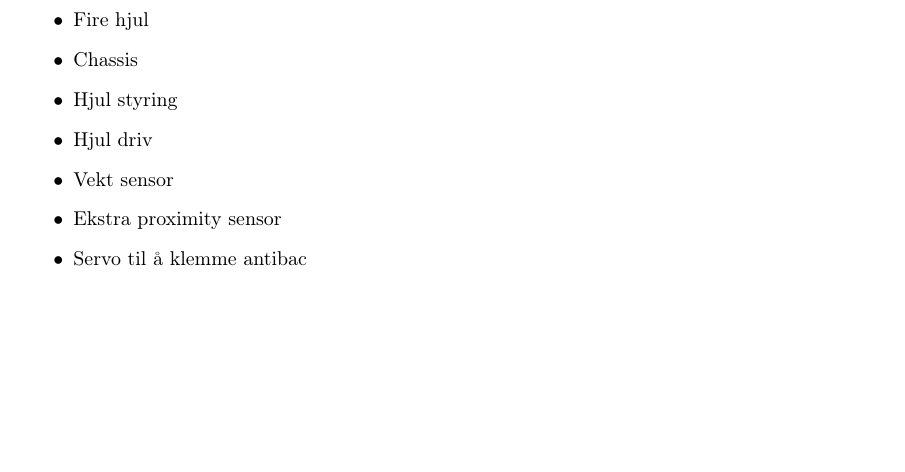
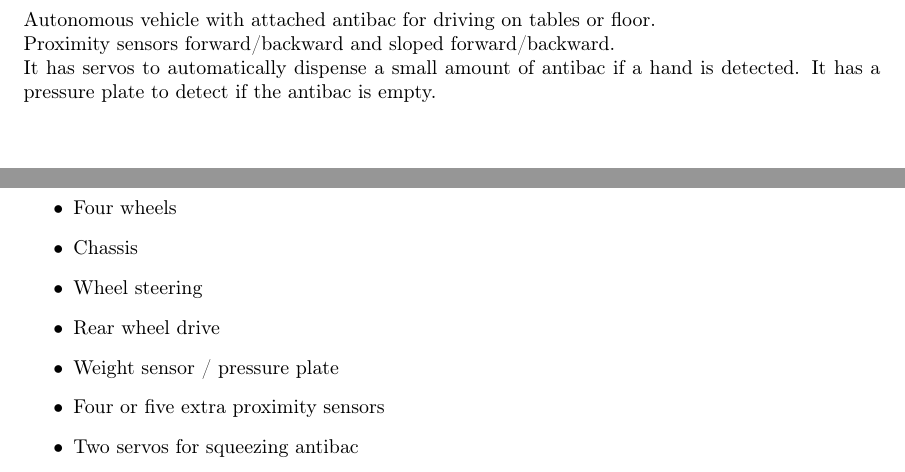
Before and after one commit to Stykk-Gruppen/rts-project, a LaTeX document (process/project-description/DSA3102.ProsjektBeskrivelse.tex): part of page 4 of 5 before the commit and two parts of pages 3 and 4 of 5 after it, the two joined at a grey line, cut at the place of the change, the shorter picture padded with empty space. Compiled offline with pdfLaTeX.

Commit message:
Changed to english

```diff
--- a/process/project-description/DSA3102.ProsjektBeskrivelse.tex
+++ b/process/project-description/DSA3102.ProsjektBeskrivelse.tex
@@ -48,3 +48,7 @@ DSA3102-1 20H Intelligente sanntidssystemer}
 		\item{Tarald Vestbøstad}
 	\end{itemize}
 \newpage
+\section{Description}
+	Autonomous vehicle with attached antibac for driving on tables or floor.\\
+	Proximity sensors forward/backward and sloped forward/backward.\\
+	It has servos to automatically dispense a small amount of antibac if a hand is detected. It has a pressure plate to detect if the antibac is empty.
@@ -52,12 +55,12 @@ DSA3102-1 20H Intelligente sanntidssystemer}
 \newpage
-\section{Hardware og utstyr}
+\section{Hardware}
 	\begin{itemize}
-		\item{Fire hjul}
+		\item{Four wheels}
 		\item{Chassis}
-		\item{Hjul styring}
-		\item{Hjul driv}
-		\item{Vekt sensor}
-		\item{Ekstra proximity sensor}
-		\item{Servo til å klemme antibac}
+		\item{Wheel steering}
+		\item{Rear wheel drive}
+		\item{Weight sensor / pressure plate}
+		\item{Four or five extra proximity sensors}
+		\item{Two servos for squeezing antibac}
 	\end{itemize}
 \newpage
```
Also changed, not shown: process/project-description/DSA3102.ProsjektBeskrivelse.tex (7 more changed lines).
